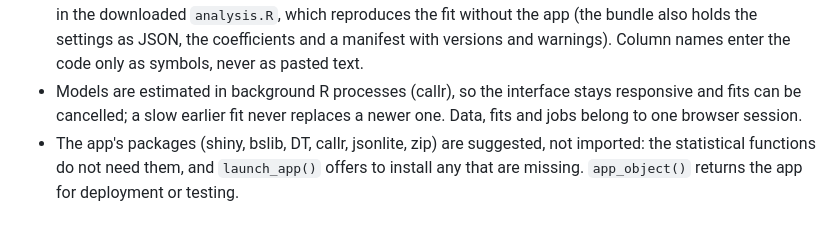
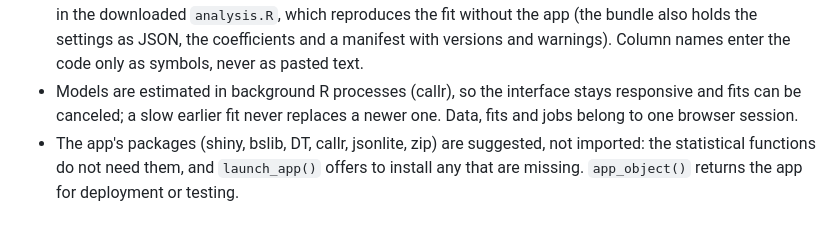
Before and after one commit to jwood-iastate/flexCountReg, a Markdown page: NEWS.md, the part around the change. Rendered like a GitHub page.

```diff
--- a/NEWS.md
+++ b/NEWS.md
@@ -18,7 +18,7 @@
   as JSON, the coefficients and a manifest with versions and warnings).
   Column names enter the code only as symbols, never as pasted text.
 * Models are estimated in background R processes (callr), so the
-  interface stays responsive and fits can be cancelled; a slow earlier fit
+  interface stays responsive and fits can be canceled; a slow earlier fit
   never replaces a newer one. Data, fits and jobs belong to one browser
   session.
 * The app's packages (shiny, bslib, DT, callr, jsonlite, zip) are
```
Also changed, not shown: README.md (+8 -14 lines), man/figures/README-cureplot-initial-1.png, 6 other files.
